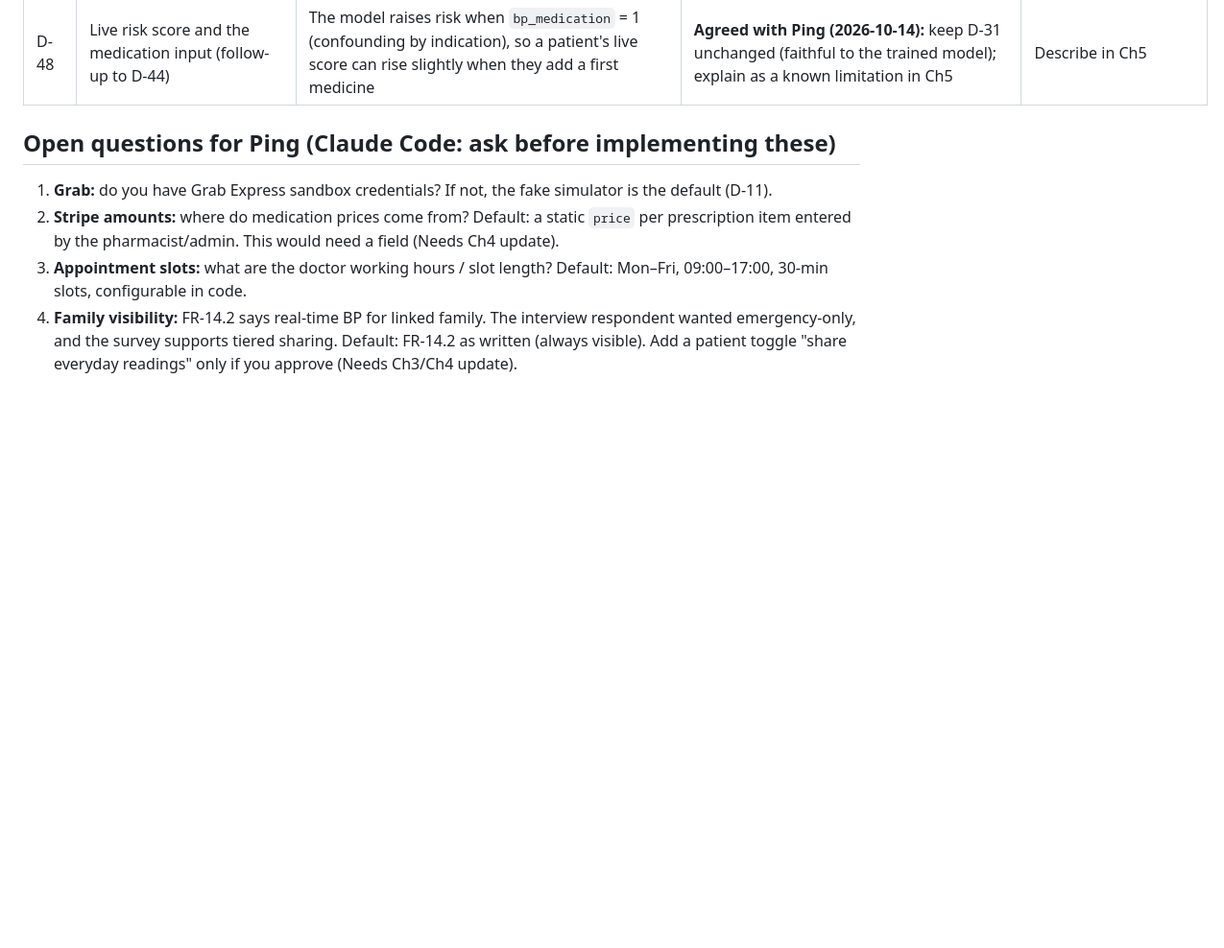
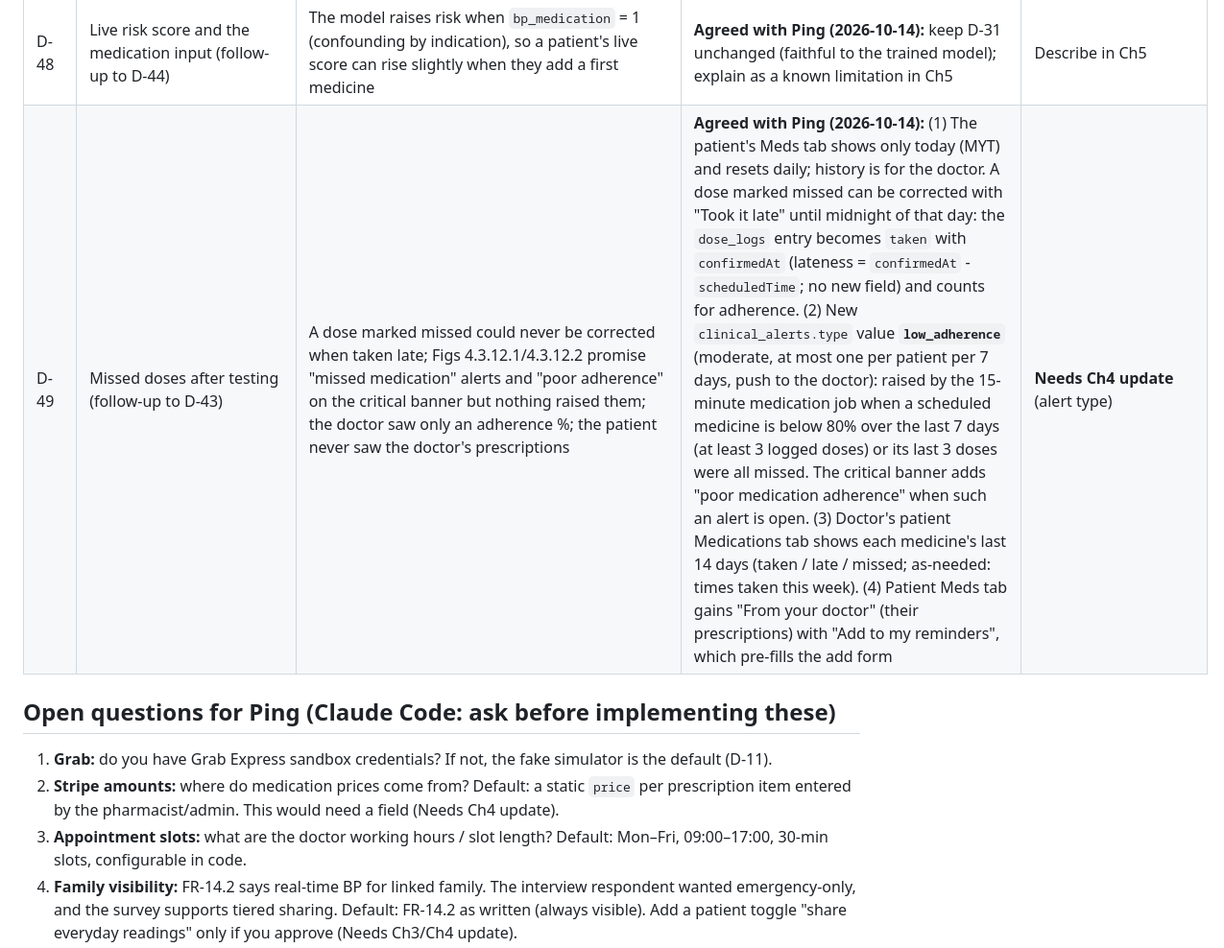
Before and after one commit to ligitpizza/hypertension, a Markdown page: docs/09-decisions-and-open-questions.md, the part around the change. Shown at 96% size. Drawn GitHub-style; blank space fills up the shorter version.

Commit message:
docs: record late doses, adherence alerts, dose history and prescriptions view (D-49)

```diff
--- a/docs/09-decisions-and-open-questions.md
+++ b/docs/09-decisions-and-open-questions.md
@@ -57,6 +57,7 @@ The code must match the report, because Chapter 5 (Implementation) is assessed a
 | D-46 | Account deletion timing (UC12.4 "deactivates and schedules ... for removal") | No field records the request; deleting everything inside one request could time out | **Agreed with Ping (2026-10-14):** `DELETE /api/v1/settings/account` sets `users.isActive = false` and `users.deletionRequestedAt`, revokes sign-in sessions and removes device tokens. After a **7-day grace period** (support/admin can reactivate by clearing both fields) the existing daily job runs the docs/04 cascade and deletes the Firebase Auth login. Retained: clinical_notes, prescriptions, care_plans, audit_logs (UC12.4 E1: recurring prescriptions are warned about first and set `isRecurring = false` at purge, which cancels renewals). Messages and clinical_alerts are also retained (doctor's clinical record) | **Needs Ch4 update** |
 | D-47 | Export delivery (D-16 JSON + PDF) | How the file reaches the patient on Android | **Agreed with Ping (2026-10-14):** `GET /api/v1/settings/export?format=pdf|json` builds the file on demand (PDF via `fpdf2`), audited as EXPORT_DATA; the app saves it to a temporary file and opens the Android share sheet (`share_plus`, `path_provider`) so the patient can save or send it. Exported: profile, health profile, readings, risk scores, medications + dose logs, triage outcomes, care plan, prescriptions, clinical notes. Encrypted messages are not included (the server cannot read them) | None |
 | D-48 | Live risk score and the medication input (follow-up to D-44) | The model raises risk when `bp_medication` = 1 (confounding by indication), so a patient's live score can rise slightly when they add a first medicine | **Agreed with Ping (2026-10-14):** keep D-31 unchanged (faithful to the trained model); explain as a known limitation in Ch5 | Describe in Ch5 |
+| D-49 | Missed doses after testing (follow-up to D-43) | A dose marked missed could never be corrected when taken late; Figs 4.3.12.1/4.3.12.2 promise "missed medication" alerts and "poor adherence" on the critical banner but nothing raised them; the doctor saw only an adherence %; the patient never saw the doctor's prescriptions | **Agreed with Ping (2026-10-14):** (1) The patient's Meds tab shows only today (MYT) and resets daily; history is for the doctor. A dose marked missed can be corrected with "Took it late" until midnight of that day: the `dose_logs` entry becomes `taken` with `confirmedAt` (lateness = `confirmedAt` - `scheduledTime`; no new field) and counts for adherence. (2) New `clinical_alerts.type` value **`low_adherence`** (moderate, at most one per patient per 7 days, push to the doctor): raised by the 15-minute medication job when a scheduled medicine is below 80% over the last 7 days (at least 3 logged doses) or its last 3 doses were all missed. The critical banner adds "poor medication adherence" when such an alert is open. (3) Doctor's patient Medications tab shows each medicine's last 14 days (taken / late / missed; as-needed: times taken this week). (4) Patient Meds tab gains "From your doctor" (their prescriptions) with "Add to my reminders", which pre-fills the add form | **Needs Ch4 update** (alert type) |
 
 ## Open questions for Ping (Claude Code: ask before implementing these)
 
```
